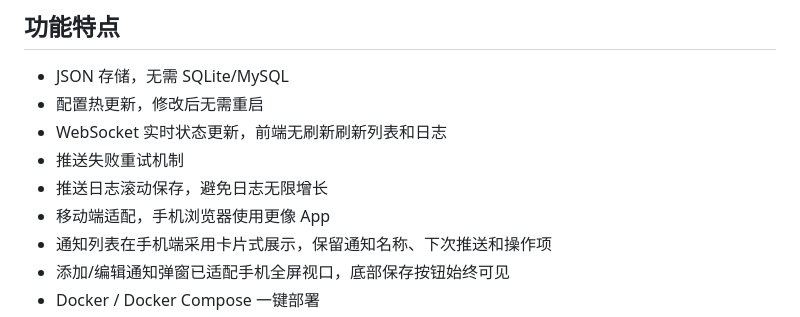
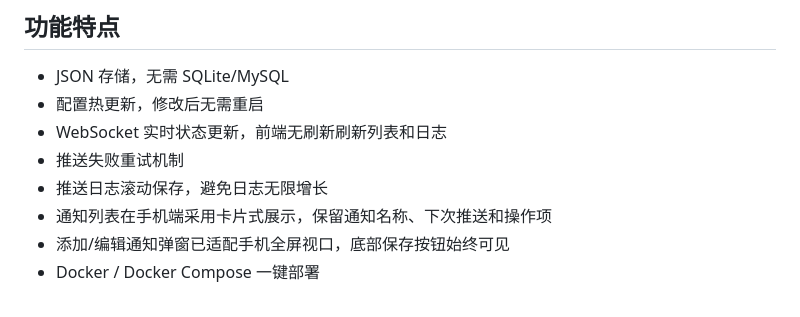
Before and after one commit to auto8624/worker, a Markdown page: README.md, the part around the change. Drawn GitHub-style.

```diff
--- a/README.md
+++ b/README.md
@@ -9,7 +9,6 @@
 - WebSocket 实时状态更新，前端无刷新刷新列表和日志
 - 推送失败重试机制
 - 推送日志滚动保存，避免日志无限增长
-- 移动端适配，手机浏览器使用更像 App
 - 通知列表在手机端采用卡片式展示，保留通知名称、下次推送和操作项
 - 添加/编辑通知弹窗已适配手机全屏视口，底部保存按钮始终可见
 - Docker / Docker Compose 一键部署
```
